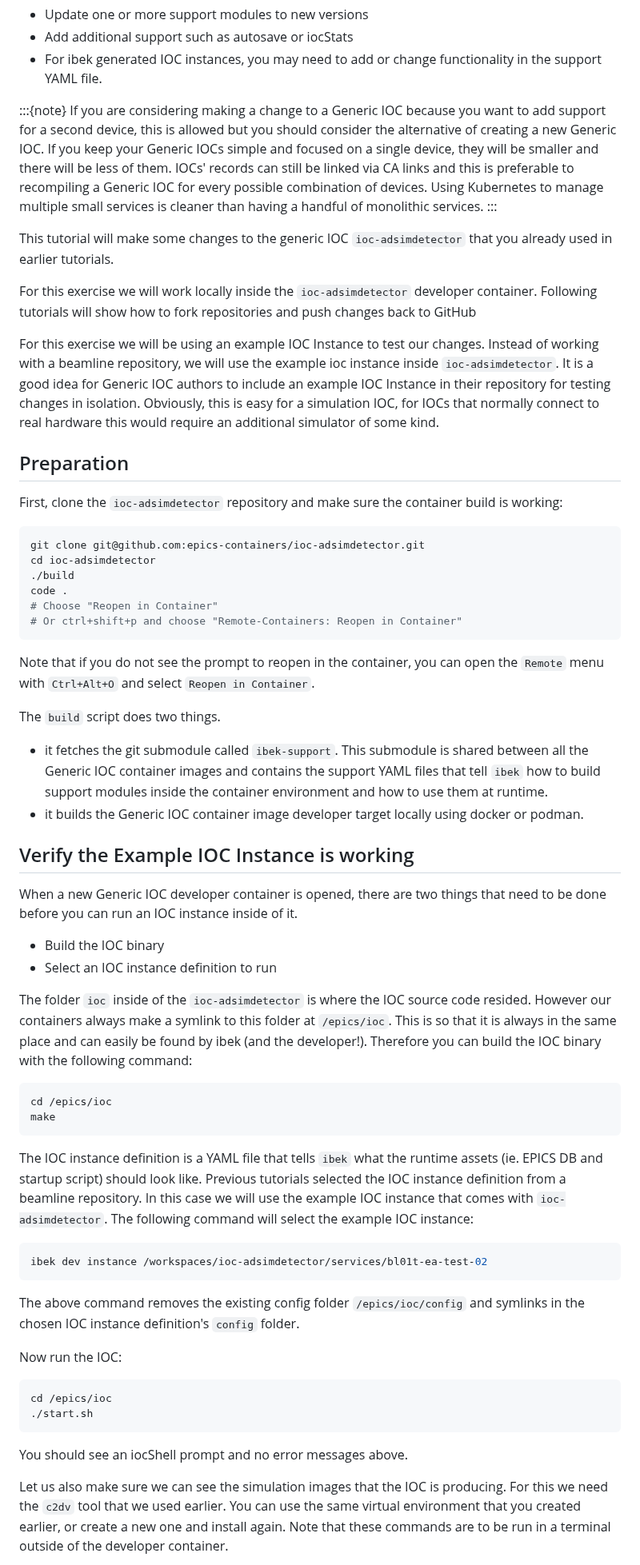
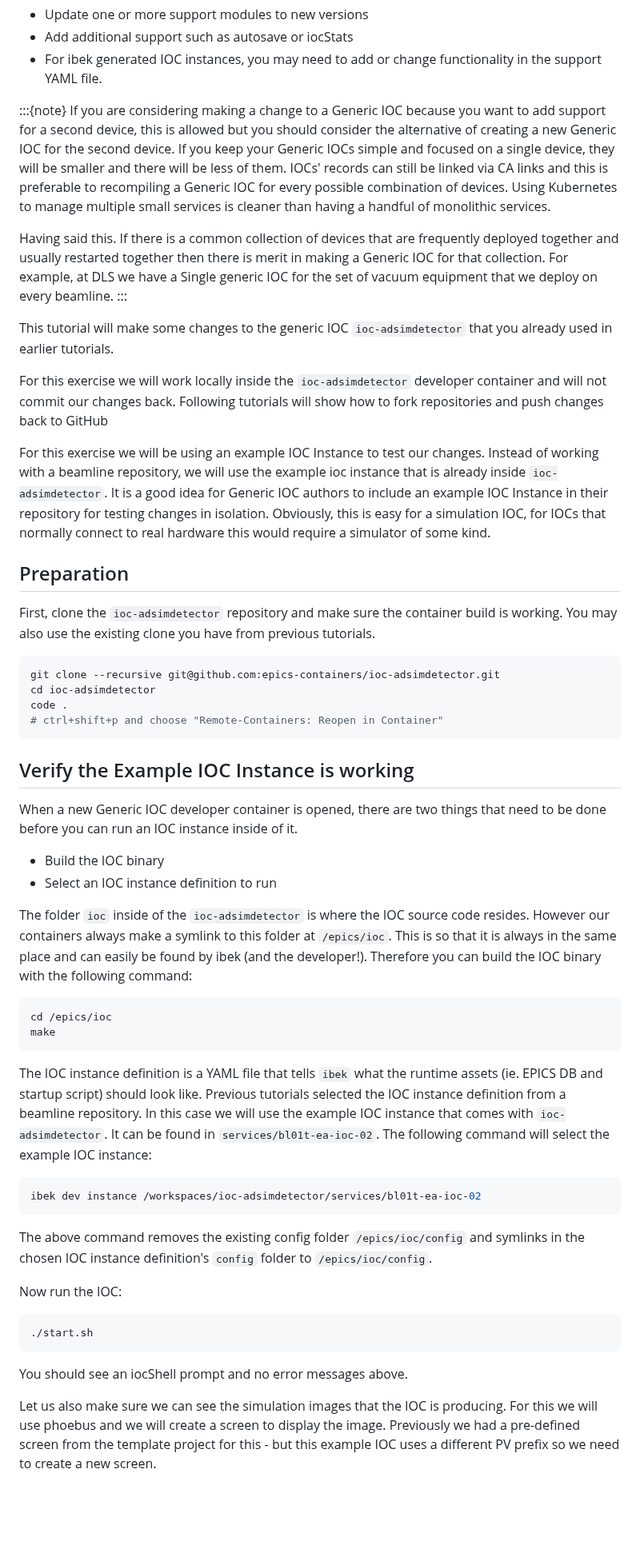
Before and after one commit to epics-containers/epics-containers.github.io, a Markdown page: docs/tutorials/ioc_changes2.md, the part around one of its changes. Shown at 80% size. Drawn GitHub-style; blank space fills up the shorter version.

````diff
--- a/docs/tutorials/ioc_changes2.md
+++ b/docs/tutorials/ioc_changes2.md
@@ -14,85 +14,57 @@ Some of the reasons for doing this are:
   in the support YAML file.
 
 :::{note}
-If you are considering making a change to a Generic IOC because you
-want to add support for a second device, this is allowed but you should
-consider the alternative of creating a new Generic IOC.
-If you keep your Generic IOCs simple and focused on a single device, they
-will be smaller and there will be less of them. IOCs' records can still be
-linked via CA links and this is preferable to recompiling a Generic IOC
-for every possible combination of devices. Using Kubernetes to
-manage multiple small services is cleaner than having a handful of
-monolithic services.
+If you are considering making a change to a Generic IOC because you want to add support for a second device, this is allowed but you should consider the alternative of creating a new Generic IOC for the second device. If you keep your Generic IOCs simple and focused on a single device, they will be smaller and there will be less of them. IOCs' records can still be linked via CA links and this is preferable to recompiling a Generic IOC for every possible combination of devices. Using Kubernetes to manage multiple small services is cleaner than having a handful of monolithic services.
+
+Having said this. If there is a common collection of devices that are frequently deployed together and usually restarted together then there is merit in making a Generic IOC for that collection. For example, at DLS we have a Single generic IOC for the set of vacuum equipment that we deploy on every beamline.
 :::
 
-This tutorial will make some changes to the generic IOC `ioc-adsimdetector`
-that you already used in earlier tutorials.
+This tutorial will make some changes to the generic IOC `ioc-adsimdetector` that you already used in earlier tutorials.
 
-For this exercise we will work locally inside the `ioc-adsimdetector`
-developer container. Following tutorials will show how to fork repositories
-and push changes back to GitHub
+For this exercise we will work locally inside the `ioc-adsimdetector` developer container and will not commit our changes back. Following tutorials will show how to fork repositories and push changes back to GitHub
 
-For this exercise we will be using an example IOC Instance to test our changes. Instead of working with a beamline repository, we will use the example ioc instance inside `ioc-adsimdetector`. It is a good idea for Generic IOC authors to include an example IOC Instance in their repository for testing changes in isolation. Obviously, this is easy for a simulation IOC, for IOCs that normally connect to real hardware this would require an additional simulator of some kind.
+For this exercise we will be using an example IOC Instance to test our changes. Instead of working with a beamline repository, we will use the example ioc instance that is already inside `ioc-adsimdetector`. It is a good idea for Generic IOC authors to include an example IOC Instance in their repository for testing changes in isolation. Obviously, this is easy for a simulation IOC, for IOCs that normally connect to real hardware this would require a simulator of some kind.
 
 ## Preparation
 
-First, clone the `ioc-adsimdetector` repository and make sure the container
-build is working:
+First, clone the `ioc-adsimdetector` repository and make sure the container build is working. You may also use the existing clone you have from previous tutorials.
 
-```console
-git clone git@github.com:epics-containers/ioc-adsimdetector.git
+```bash
+git clone --recursive git@github.com:epics-containers/ioc-adsimdetector.git
 cd ioc-adsimdetector
-./build
 code .
-# Choose "Reopen in Container"
-# Or ctrl+shift+p and choose "Remote-Containers: Reopen in Container"
+# ctrl+shift+p and choose "Remote-Containers: Reopen in Container"
 ```
-
-Note that if you do not see the prompt to reopen in the container, you can open
-the `Remote` menu with `Ctrl+Alt+O` and select `Reopen in Container`.
-
-The `build` script does two things.
-
-- it fetches the git submodule called `ibek-support`. This submodule is shared between all the Generic IOC container images and contains the support YAML files that tell `ibek` how to build support modules inside the container environment and how to use them at runtime.
-- it builds the Generic IOC container image developer target locally using docker or podman.
 
 ## Verify the Example IOC Instance is working
 
-When a new Generic IOC developer container is opened, there are two things
-that need to be done before you can run an IOC instance inside of it.
+When a new Generic IOC developer container is opened, there are two things that need to be done before you can run an IOC instance inside of it.
 
 - Build the IOC binary
 - Select an IOC instance definition to run
 
-The folder `ioc` inside of the `ioc-adsimdetector` is where the IOC source code resided. However our containers always make a symlink to this folder at `/epics/ioc`. This is so that it is always in the same place and can easily be found by ibek (and the developer!). Therefore you can build the IOC binary with the
-following command:
+The folder `ioc` inside of the `ioc-adsimdetector` is where the IOC source code resides. However our containers always make a symlink to this folder at `/epics/ioc`. This is so that it is always in the same place and can easily be found by ibek (and the developer!). Therefore you can build the IOC binary with the following command:
 
-```console
+```bash
 cd /epics/ioc
 make
 ```
 
-The IOC instance definition is a YAML file that tells `ibek` what the runtime assets (ie. EPICS DB and startup script) should look like. Previous tutorials selected the IOC instance definition from a beamline repository. In this case we will use the example IOC instance that comes with `ioc-adsimdetector`. The following command will select the example IOC instance:
+The IOC instance definition is a YAML file that tells `ibek` what the runtime assets (ie. EPICS DB and startup script) should look like. Previous tutorials selected the IOC instance definition from a beamline repository. In this case we will use the example IOC instance that comes with `ioc-adsimdetector`. It can be found in `services/bl01t-ea-ioc-02`. The following command will select the example IOC instance:
 
-```console
-ibek dev instance /workspaces/ioc-adsimdetector/services/bl01t-ea-test-02
+```bash
+ibek dev instance /workspaces/ioc-adsimdetector/services/bl01t-ea-ioc-02
 ```
 
-The above command removes the existing config folder `/epics/ioc/config` and
-symlinks in the chosen IOC instance definition's `config` folder.
+The above command removes the existing config folder `/epics/ioc/config` and symlinks in the chosen IOC instance definition's `config` folder to  `/epics/ioc/config`.
 
 Now run the IOC:
 
-```console
-cd /epics/ioc
+```bash
 ./start.sh
 ```
 
 You should see an iocShell prompt and no error messages above.
 
-Let us also make sure we can see the simulation images that the IOC is
-producing. For this we need the `c2dv` tool that we used earlier. You
-can use the same virtual environment that you created earlier, or create
-a new one and install again. Note that these commands are to be run
-in a terminal outside of the developer container.
+Let us also make sure we can see the simulation images that the IOC is producing. For this we will use phoebus and we will create a screen to display the image. Previously we had a pre-defined screen from the template project for this - but this example IOC uses a different PV prefix so we need to create a new screen.
 
````
Also changed, not shown: other parts of docs/tutorials/ioc_changes2.md (+43 -23 lines), docs/images/phoebus2.png (added).
